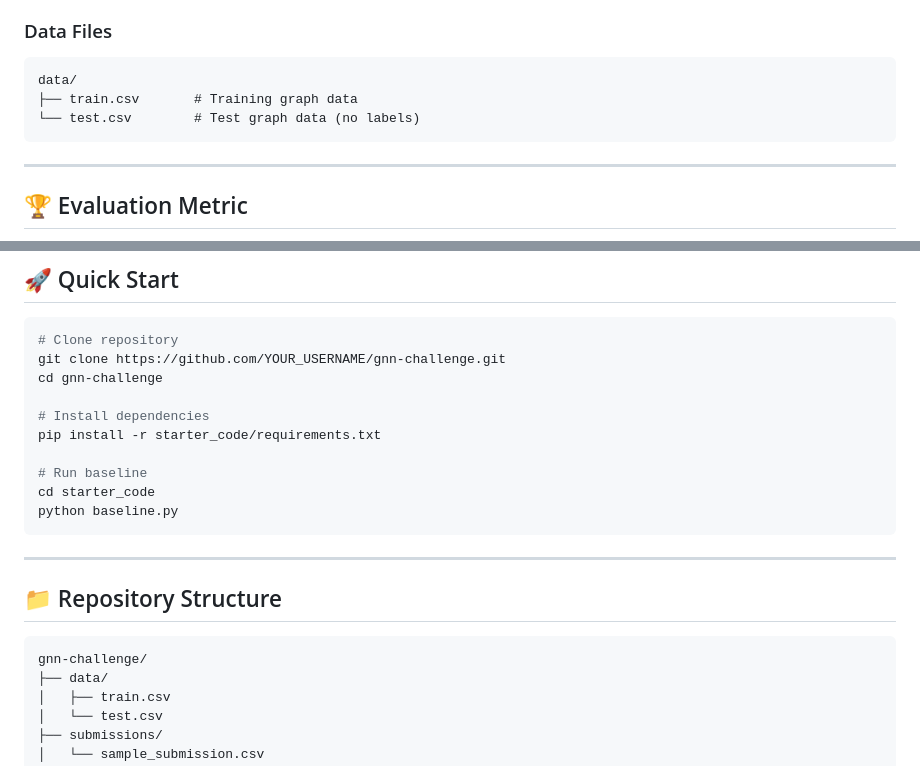
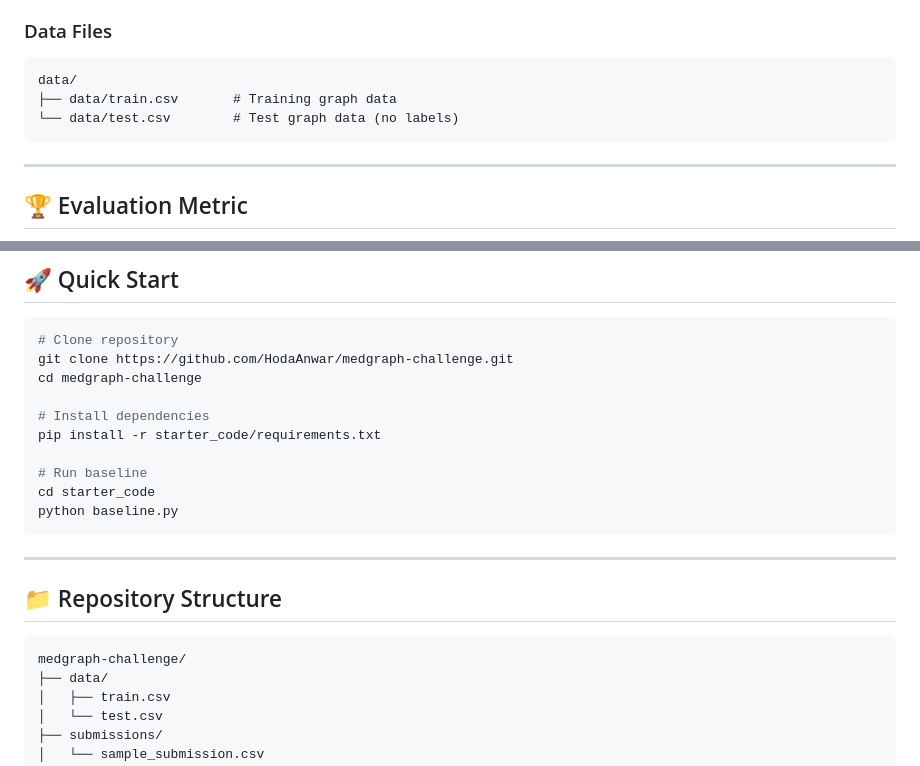
Before and after one commit to HodaAnwar/medgraph-challenge, a Markdown page: README.md, 2 parts joined by grey strips. Drawn GitHub-style.

Commit message:
Update README with correct repository name and paths

````diff
--- a/README.md
+++ b/README.md
@@ -51,8 +51,8 @@ Build a GNN that can **adaptively handle diverse graph structures** for medical
 
 ```
 data/
-├── train.csv       # Training graph data
-└── test.csv        # Test graph data (no labels)
+├── data/train.csv       # Training graph data
+└── data/test.csv        # Test graph data (no labels)
 ```
 
 ---
@@ -84,8 +84,8 @@ Macro F1 = (F1_Normal + F1_Benign + F1_Malignant) / 3
 
 ```bash
 # Clone repository
-git clone https://github.com/YOUR_USERNAME/gnn-challenge.git
-cd gnn-challenge
+git clone https://github.com/HodaAnwar/medgraph-challenge.git
+cd medgraph-challenge
 
 # Install dependencies
 pip install -r starter_code/requirements.txt
@@ -100,7 +100,7 @@ python baseline.py
 ## 📁 Repository Structure
 
 ```
-gnn-challenge/
+medgraph-challenge/
 ├── data/
 │   ├── train.csv
 │   └── test.csv
````
